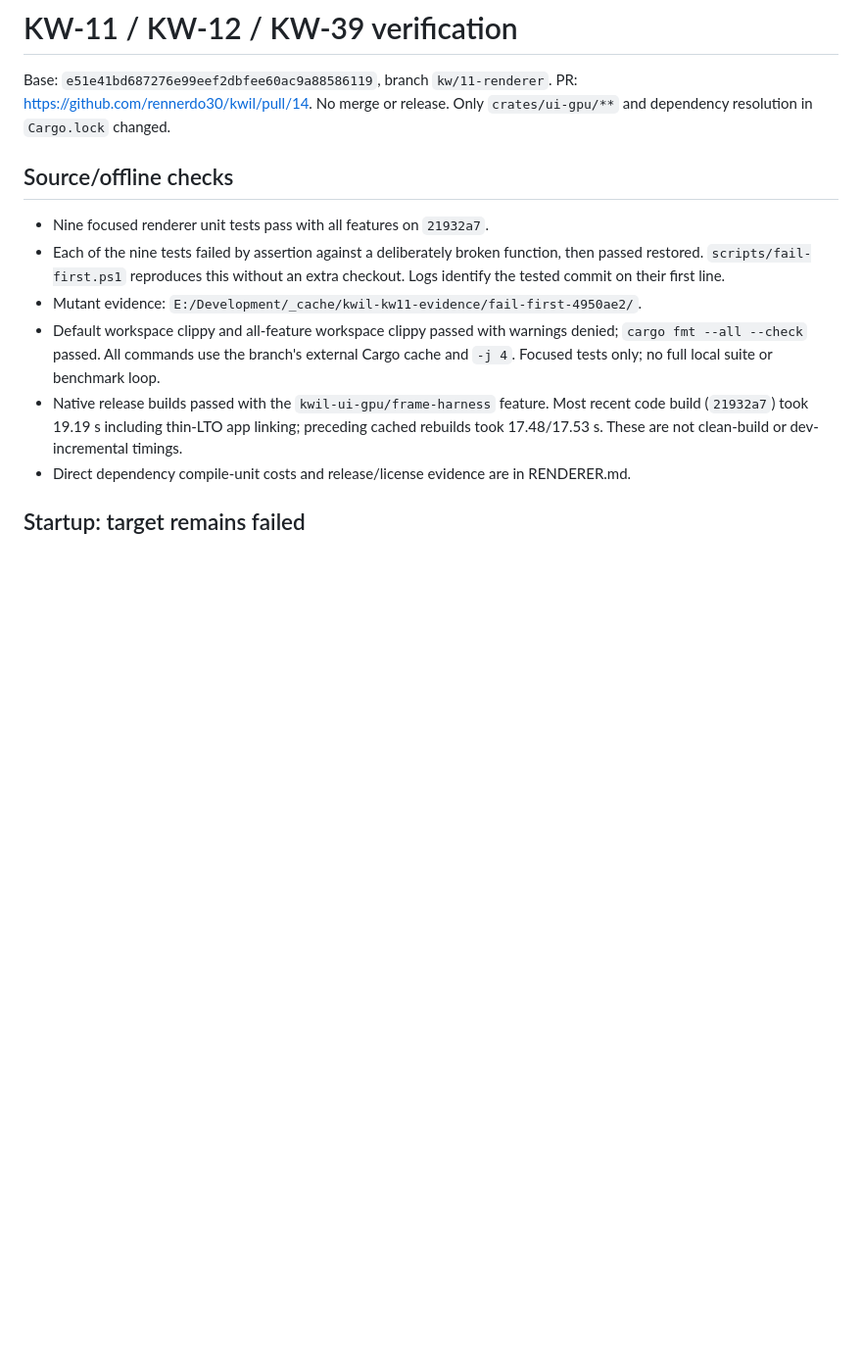
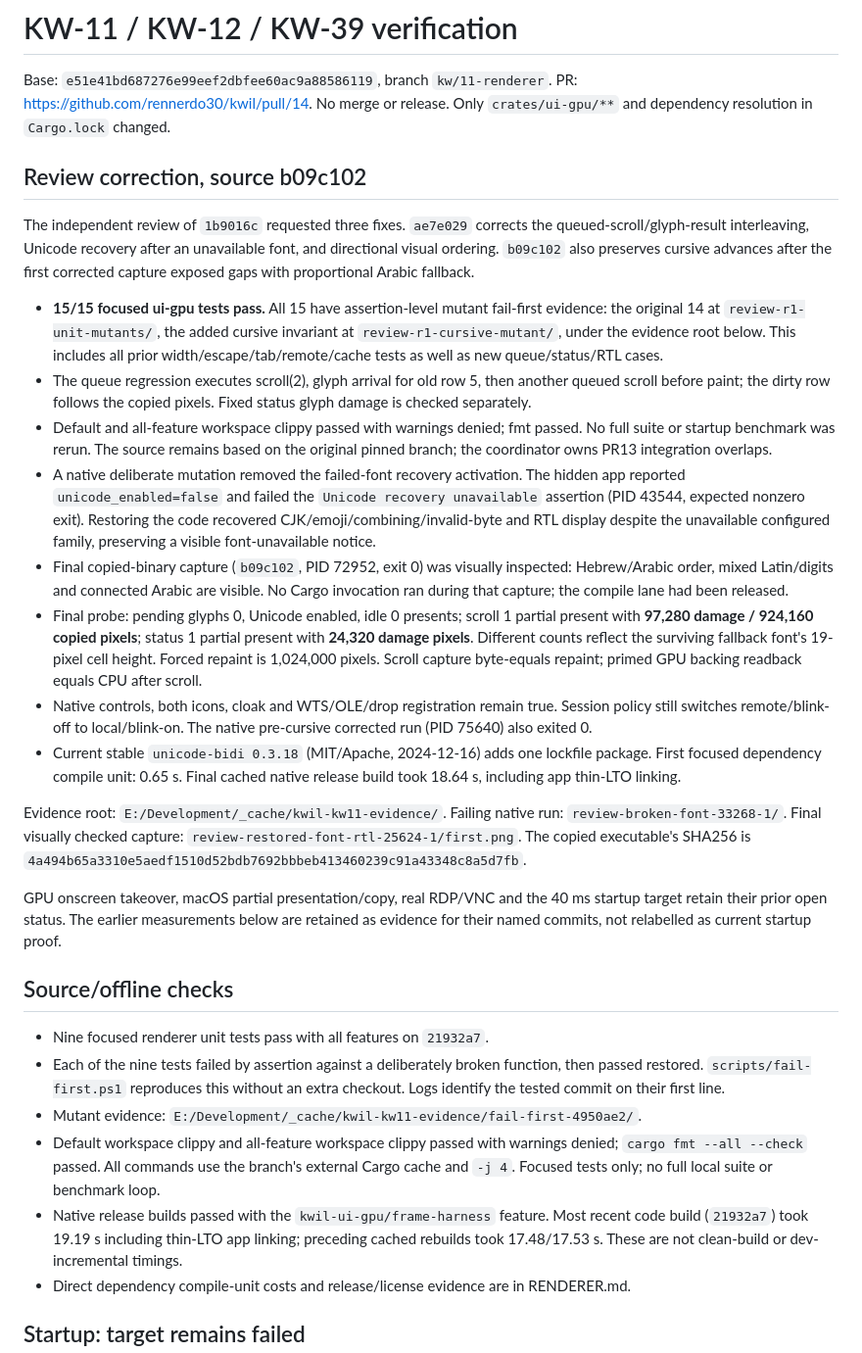
Before and after one commit to rennerdo30/kwil, a Markdown page: crates/ui-gpu/VERIFICATION.md, the part around the change. Shown at 98% size. Drawn GitHub-style; blank space fills up the shorter version.

Commit message:
Record review regression and RTL capture evidence

```diff
--- a/crates/ui-gpu/VERIFICATION.md
+++ b/crates/ui-gpu/VERIFICATION.md
@@ -3,6 +3,53 @@
 Base: `e51e41bd687276e99eef2dbfee60ac9a88586119`, branch `kw/11-renderer`.
 PR: https://github.com/rennerdo30/kwil/pull/14. No merge or release.
 Only `crates/ui-gpu/**` and dependency resolution in `Cargo.lock` changed.
+
+## Review correction, source b09c102
+
+The independent review of `1b9016c` requested three fixes. `ae7e029` corrects the
+queued-scroll/glyph-result interleaving, Unicode recovery after an unavailable font,
+and directional visual ordering. `b09c102` also preserves cursive advances after the
+first corrected capture exposed gaps with proportional Arabic fallback.
+
+- **15/15 focused ui-gpu tests pass.** All 15 have assertion-level mutant fail-first
+  evidence: the original 14 at `review-r1-unit-mutants/`, the added cursive invariant
+  at `review-r1-cursive-mutant/`, under the evidence root below. This includes all
+  prior width/escape/tab/remote/cache tests as well as new queue/status/RTL cases.
+- The queue regression executes scroll(2), glyph arrival for old row 5, then another
+  queued scroll before paint; the dirty row follows the copied pixels. Fixed status
+  glyph damage is checked separately.
+- Default and all-feature workspace clippy passed with warnings denied; fmt passed.
+  No full suite or startup benchmark was rerun. The source remains based on the
+  original pinned branch; the coordinator owns PR13 integration overlaps.
+- A native deliberate mutation removed the failed-font recovery activation. The
+  hidden app reported `unicode_enabled=false` and failed the `Unicode recovery
+  unavailable` assertion (PID 43544, expected nonzero exit). Restoring the code
+  recovered CJK/emoji/combining/invalid-byte and RTL display despite the unavailable
+  configured family, preserving a visible font-unavailable notice.
+- Final copied-binary capture (`b09c102`, PID 72952, exit 0) was visually inspected:
+  Hebrew/Arabic order, mixed Latin/digits and connected Arabic are visible. No Cargo
+  invocation ran during that capture; the compile lane had been released.
+- Final probe: pending glyphs 0, Unicode enabled, idle 0 presents; scroll 1 partial
+  present with **97,280 damage / 924,160 copied pixels**; status 1 partial present
+  with **24,320 damage pixels**. Different counts reflect the surviving fallback
+  font's 19-pixel cell height. Forced repaint is 1,024,000 pixels. Scroll capture
+  byte-equals repaint; primed GPU backing readback equals CPU after scroll.
+- Native controls, both icons, cloak and WTS/OLE/drop registration remain true.
+  Session policy still switches remote/blink-off to local/blink-on. The native
+  pre-cursive corrected run (PID 75640) also exited 0.
+- Current stable `unicode-bidi 0.3.18` (MIT/Apache, 2024-12-16) adds one lockfile
+  package. First focused dependency compile unit: 0.65 s. Final cached native
+  release build took 18.64 s, including app thin-LTO linking.
+
+Evidence root: `E:/Development/_cache/kwil-kw11-evidence/`.
+Failing native run: `review-broken-font-33268-1/`.
+Final visually checked capture: `review-restored-font-rtl-25624-1/first.png`.
+The copied executable's SHA256 is
+`4a494b65a3310e5aedf1510d52bdb7692bbbeb413460239c91a43348c8a5d7fb`.
+
+GPU onscreen takeover, macOS partial presentation/copy, real RDP/VNC and the 40 ms
+startup target retain their prior open status. The earlier measurements below are
+retained as evidence for their named commits, not relabelled as current startup proof.
 
 ## Source/offline checks
 
```
Also changed, not shown: crates/ui-gpu/RENDERER.md (+13 -0 lines).
